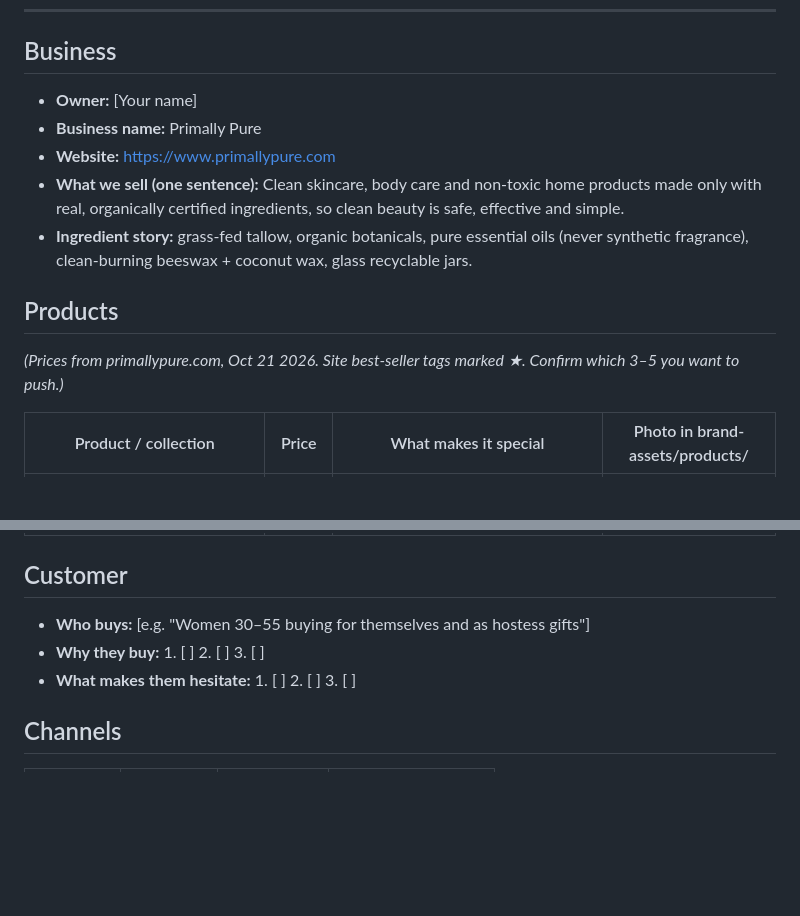
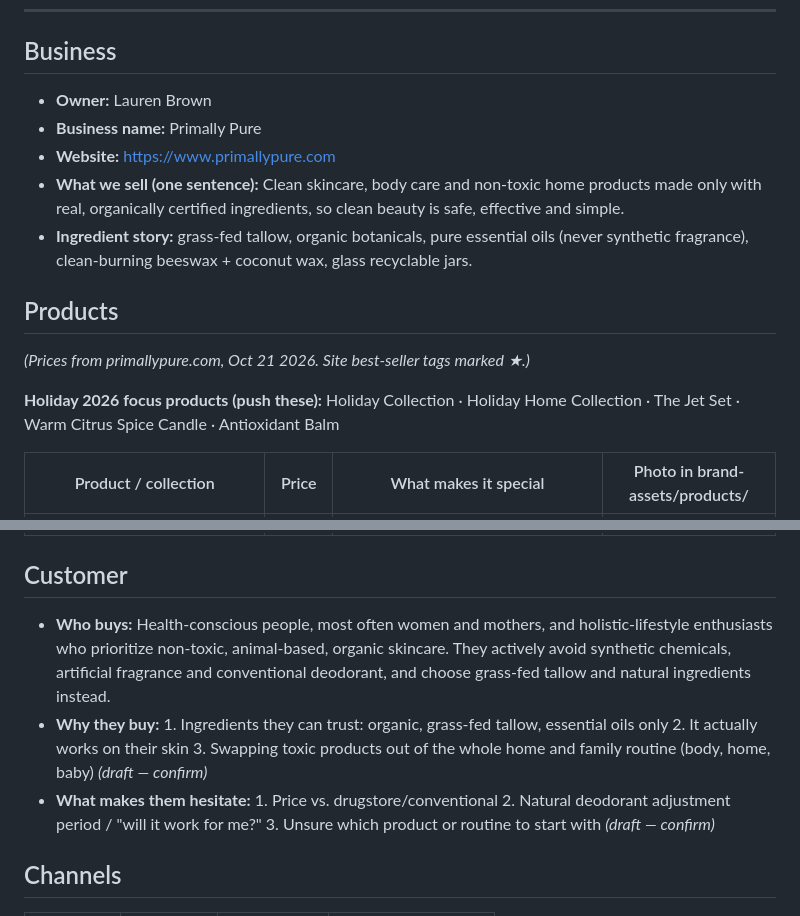
Before and after one commit to theproductboss/sales-dashboard, a Markdown page: BRAND.md, 2 parts joined by grey strips. Drawn GitHub-style; blank space fills up the shorter version.

Commit message:
BRAND.md: owner, holiday focus products, customer profile
Co-Authored-By: Claude Opus 5.5 <noreply@anthropic.com>
Claude-Session: https://claude.ai/code/session_01GWi34PMHHNFap4cy9suo8W

```diff
--- a/BRAND.md
+++ b/BRAND.md
@@ -6,14 +6,16 @@
 ---
 
 ## Business
-- **Owner:** [Your name]
+- **Owner:** Lauren Brown
 - **Business name:** Primally Pure
 - **Website:** https://www.primallypure.com
 - **What we sell (one sentence):** Clean skincare, body care and non-toxic home products made only with real, organically certified ingredients, so clean beauty is safe, effective and simple.
 - **Ingredient story:** grass-fed tallow, organic botanicals, pure essential oils (never synthetic fragrance), clean-burning beeswax + coconut wax, glass recyclable jars.
 
 ## Products
-*(Prices from primallypure.com, Oct 21 2026. Site best-seller tags marked ★. Confirm which 3–5 you want to push.)*
+*(Prices from primallypure.com, Oct 21 2026. Site best-seller tags marked ★.)*
+
+**Holiday 2026 focus products (push these):** Holiday Collection · Holiday Home Collection · The Jet Set · Warm Citrus Spice Candle · Antioxidant Balm
 
 | Product / collection | Price | What makes it special | Photo in brand-assets/products/ |
 |---|---|---|---|
@@ -28,9 +30,9 @@
 | Other gift-friendly bundles: Starter Kit ★ $60, Baby Kit ★ $62, Men's Grooming $92, Spa Kit $66, Deodorant Trio ★ $40 | $40–92 | Gift by recipient | none yet |
 
 ## Customer
-- **Who buys:** [e.g. "Women 30–55 buying for themselves and as hostess gifts"]
-- **Why they buy:** 1. [ ] 2. [ ] 3. [ ]
-- **What makes them hesitate:** 1. [ ] 2. [ ] 3. [ ]
+- **Who buys:** Health-conscious people, most often women and mothers, and holistic-lifestyle enthusiasts who prioritize non-toxic, animal-based, organic skincare. They actively avoid synthetic chemicals, artificial fragrance and conventional deodorant, and choose grass-fed tallow and natural ingredients instead.
+- **Why they buy:** 1. Ingredients they can trust: organic, grass-fed tallow, essential oils only 2. It actually works on their skin 3. Swapping toxic products out of the whole home and family routine (body, home, baby) *(draft — confirm)*
+- **What makes them hesitate:** 1. Price vs. drugstore/conventional 2. Natural deodorant adjustment period / "will it work for me?" 3. Unsure which product or routine to start with *(draft — confirm)*
 
 ## Channels
 | Platform | Handle | Main? (Y/N) | How often you post |
```
